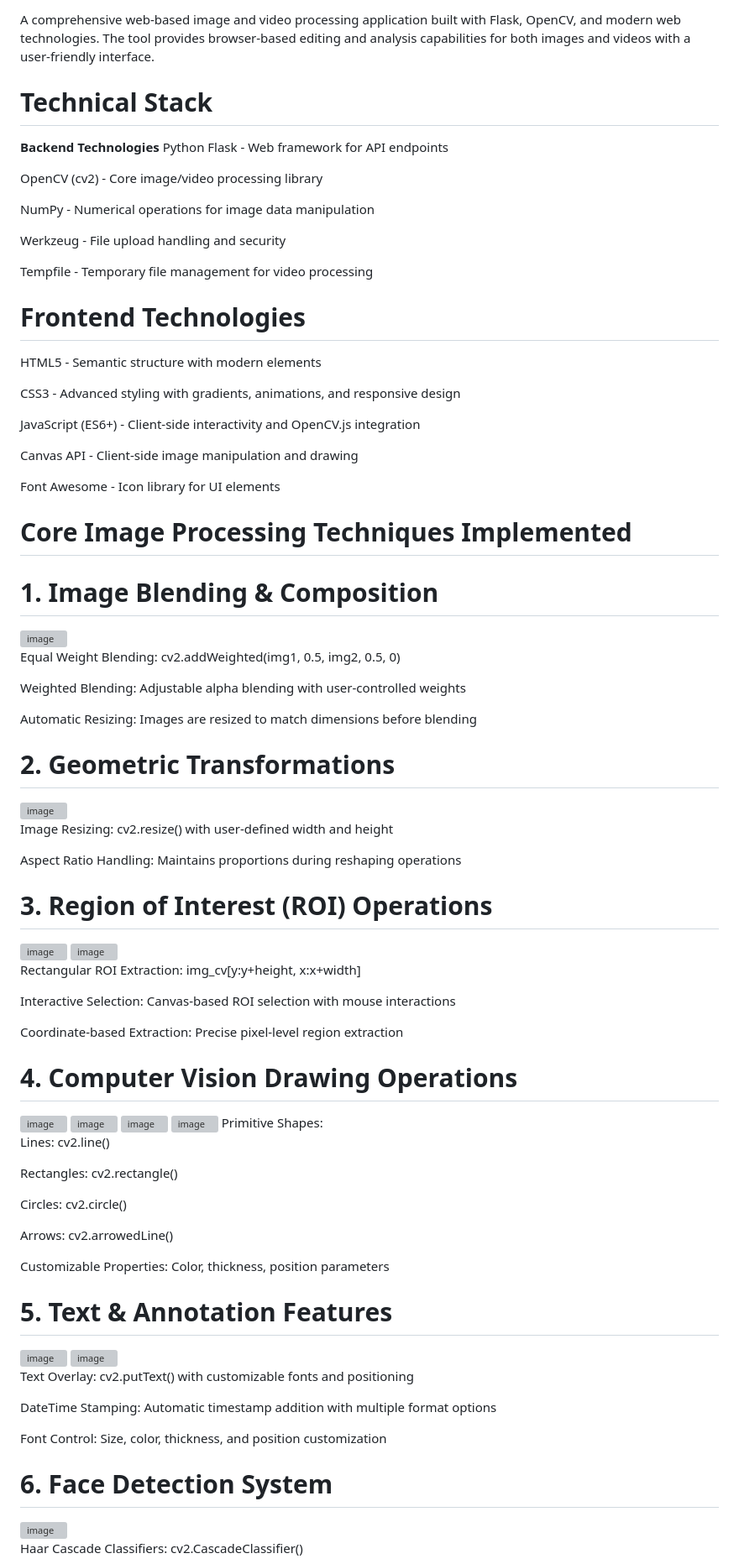
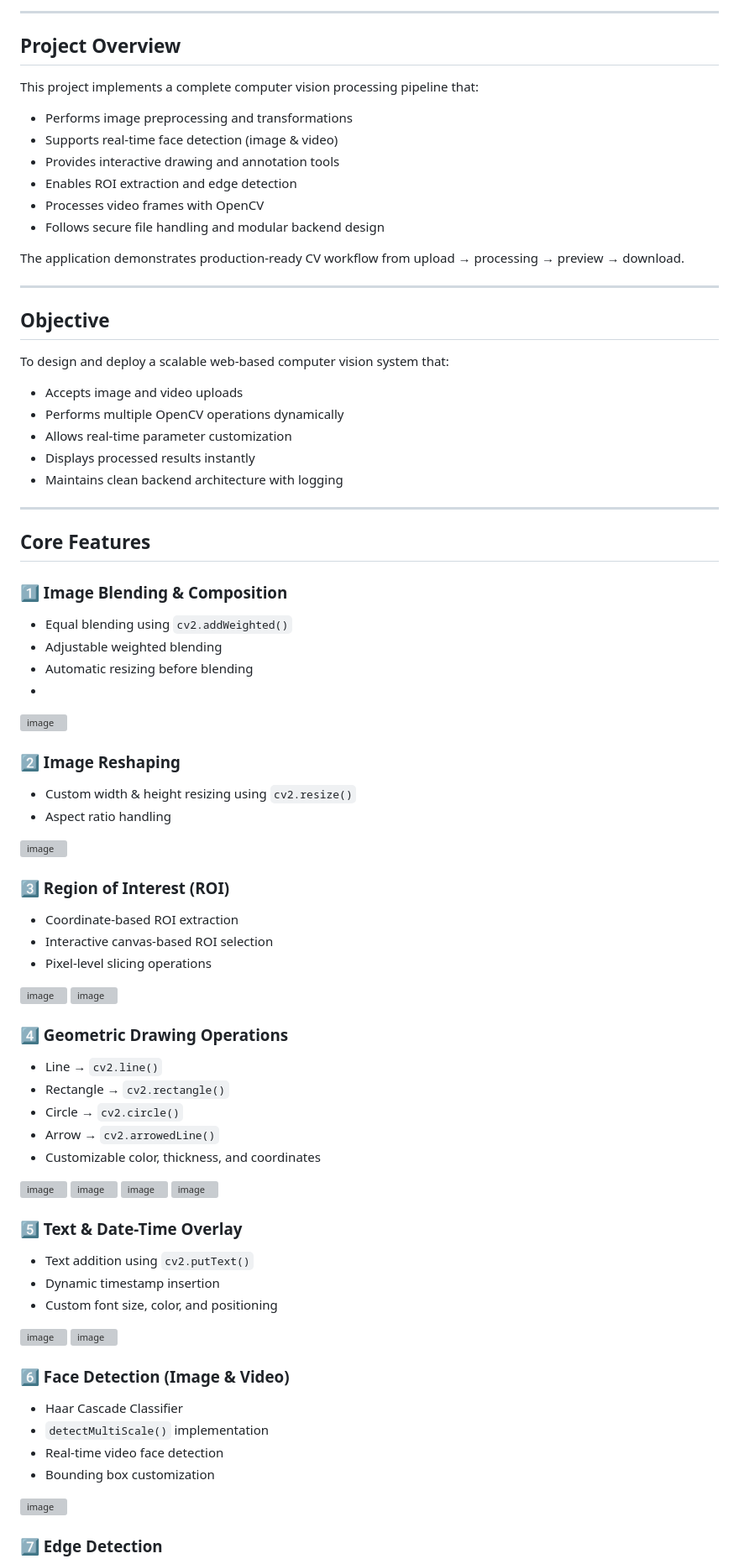
Before and after one commit to hemamalini0708/Image_Video_Preprocessing_WebApplication_using_OpenCV, a Markdown page: README.md, the part around one of its changes. Shown at 84% size. Drawn GitHub-style; grey boxes are pictures that could not be loaded.

```diff
--- a/README.md
+++ b/README.md
@@ -7,88 +15,90 @@
 
-  A comprehensive web-based image and video processing application built with Flask, OpenCV, and modern web technologies. The tool provides browser-based editing and analysis capabilities for both images and videos with a user-friendly interface.
+---
 
-# **Technical Stack**
+## **Project Overview**
 
- **Backend Technologies**
-  Python Flask - Web framework for API endpoints
+This project implements a complete computer vision processing pipeline that:
 
-  OpenCV (cv2) - Core image/video processing library
+- Performs image preprocessing and transformations
+- Supports real-time face detection (image & video)
+- Provides interactive drawing and annotation tools
+- Enables ROI extraction and edge detection
+- Processes video frames with OpenCV
+- Follows secure file handling and modular backend design
 
-  NumPy - Numerical operations for image data manipulation
+The application demonstrates production-ready CV workflow from upload → processing → preview → download.
 
-  Werkzeug - File upload handling and security
+---
 
-  Tempfile - Temporary file management for video processing
+## **Objective**
 
-# **Frontend Technologies**
-  HTML5 - Semantic structure with modern elements
+To design and deploy a scalable web-based computer vision system that:
 
-  CSS3 - Advanced styling with gradients, animations, and responsive design
+- Accepts image and video uploads
+- Performs multiple OpenCV operations dynamically
+- Allows real-time parameter customization
+- Displays processed results instantly
+- Maintains clean backend architecture with logging
 
-  JavaScript (ES6+) - Client-side interactivity and OpenCV.js integration
+---
 
-  Canvas API - Client-side image manipulation and drawing
+## **Core Features**
 
-  Font Awesome - Icon library for UI elements
+### 1️⃣ Image Blending & Composition
 
-# **Core Image Processing Techniques Implemented**
-# 1. **Image Blending & Composition**
+- Equal blending using `cv2.addWeighted()`
+- Adjustable weighted blending
+- Automatic resizing before blending
+-
 <img width="400" height="200" alt="image" src="https://github.com/user-attachments/assets/84461548-4c94-43ef-bf1d-d01f8d7c27ba" />
 
+### 2️⃣ Image Reshaping
 
-  Equal Weight Blending: cv2.addWeighted(img1, 0.5, img2, 0.5, 0)
+- Custom width & height resizing using `cv2.resize()`
+- Aspect ratio handling
 
-  Weighted Blending: Adjustable alpha blending with user-controlled weights
-
-  Automatic Resizing: Images are resized to match dimensions before blending
-
-# **2. Geometric Transformations**
 <img width="400" height="150" alt="image" src="https://github.com/user-attachments/assets/ff8d6422-a7c0-49fb-91df-d7492a255848" />
 
+### 3️⃣ Region of Interest (ROI)
 
-  Image Resizing: cv2.resize() with user-defined width and height
+- Coordinate-based ROI extraction
+- Interactive canvas-based ROI selection
+- Pixel-level slicing operations
 
-  Aspect Ratio Handling: Maintains proportions during reshaping operations
-
-# 3. **Region of Interest (ROI) Operations**
 <img width="400" height="200" alt="image" src="https://github.com/user-attachments/assets/4cb3ae21-d92d-40de-8dd1-a89ae5f4eec5" />
 <img width="400" height="200" alt="image" src="https://github.com/user-attachments/assets/db256ee4-0f9a-4069-8aff-04f8e644ed71" />
 
-  Rectangular ROI Extraction: img_cv[y:y+height, x:x+width]
+### 4️⃣ Geometric Drawing Operations
 
-  Interactive Selection: Canvas-based ROI selection with mouse interactions
+- Line → `cv2.line()`
+- Rectangle → `cv2.rectangle()`
+- Circle → `cv2.circle()`
+- Arrow → `cv2.arrowedLine()`
+- Customizable color, thickness, and coordinates
 
-  Coordinate-based Extraction: Precise pixel-level region extraction
-
-# 4. **Computer Vision Drawing Operations**
 <img width="400" height="200" alt="image" src="https://github.com/user-attachments/assets/58ac237e-25cd-4ee4-ab8e-5f9c6aa9b681" />
 <img width="400" height="200" alt="image" src="https://github.com/user-attachments/assets/435daf0c-7915-4c73-8d76-3db14968794a" />
 <img width="400" height="200" alt="image" src="https://github.com/user-attachments/assets/1751daef-a0a6-4a76-ac19-4e360d99129e" />
 <img width="400" height="200" alt="image" src="https://github.com/user-attachments/assets/bf1bddeb-550a-4567-a514-240d6cfcdcda" />
-  Primitive Shapes:
 
-  Lines: cv2.line()
 
-  Rectangles: cv2.rectangle()
+### 5️⃣ Text & Date-Time Overlay
 
-  Circles: cv2.circle()
+- Text addition using `cv2.putText()`
+- Dynamic timestamp insertion
+- Custom font size, color, and positioning
 
-  Arrows: cv2.arrowedLine()
-
-  Customizable Properties: Color, thickness, position parameters
-
-# 5. **Text & Annotation Features**
 <img width="400" height="200" alt="image" src="https://github.com/user-attachments/assets/6cd75924-98a9-4ff3-bdae-53645845f55e" />
 <img width="400" height="200" alt="image" src="https://github.com/user-attachments/assets/7b251ee8-e556-49a1-897f-b395f564d4a7" />
 
-  Text Overlay: cv2.putText() with customizable fonts and positioning
+### 6️⃣ Face Detection (Image & Video)
 
-  DateTime Stamping: Automatic timestamp addition with multiple format options
+- Haar Cascade Classifier
+- `detectMultiScale()` implementation
+- Real-time video face detection
+- Bounding box customization
 
-  Font Control: Size, color, thickness, and position customization
-
-# 6. **Face Detection System**
 <img width="400" height="200" alt="image" src="https://github.com/user-attachments/assets/9ab6b927-4fea-4e66-ba18-fa910b94deef" />
 
-  Haar Cascade Classifiers: cv2.CascadeClassifier()
+### 7️⃣ Edge Detection
 
```
Also changed, not shown: other parts of README.md (+100 -133 lines).
